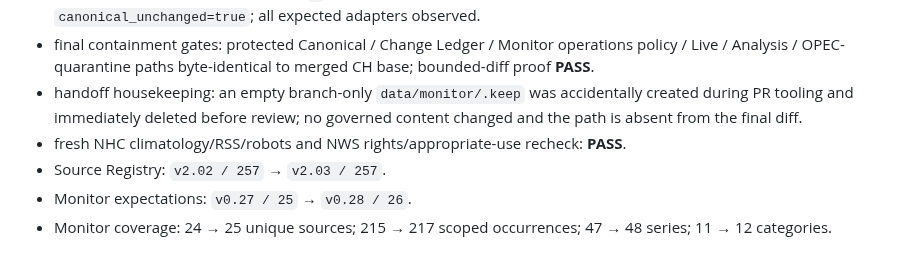
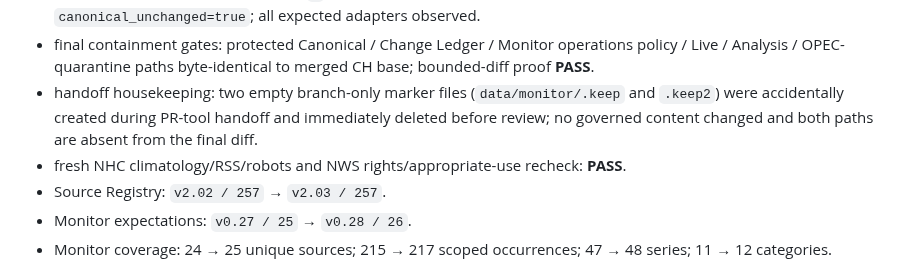
Before and after one commit to MusicOfScience/world-signals, a Markdown page: data/monitor/NHC_ATLANTIC_SEASON_CI_TRANSACTION_AUDIT_v0.1.md, the part around the change. Rendered like a GitHub page.

Commit message:
CI: consolidate handoff housekeeping record

```diff
--- a/data/monitor/NHC_ATLANTIC_SEASON_CI_TRANSACTION_AUDIT_v0.1.md
+++ b/data/monitor/NHC_ATLANTIC_SEASON_CI_TRANSACTION_AUDIT_v0.1.md
@@ -17,7 +17,7 @@
 - final guarded validation: **1,235 tests OK, 68 skipped**; Canonical, Live and Analysis validators passed; Python compile, seven JavaScript syntax checks and static build passed.
 - final registered runtime: process RC `0`; **26 healthy / 0 degraded** adapter entries; NHC itself HEALTHY; `canonical_unchanged=true`; all expected adapters observed.
 - final containment gates: protected Canonical / Change Ledger / Monitor operations policy / Live / Analysis / OPEC-quarantine paths byte-identical to merged CH base; bounded-diff proof **PASS**.
-- handoff housekeeping: an empty branch-only `data/monitor/.keep` was accidentally created during PR tooling and immediately deleted before review; no governed content changed and the path is absent from the final diff.
+- handoff housekeeping: two empty branch-only marker files (`data/monitor/.keep` and `.keep2`) were accidentally created during PR-tool handoff and immediately deleted before review; no governed content changed and both paths are absent from the final diff.
 - fresh NHC climatology/RSS/robots and NWS rights/appropriate-use recheck: **PASS**.
 - Source Registry: `v2.02 / 257` → `v2.03 / 257`.
 - Monitor expectations: `v0.27 / 25` → `v0.28 / 26`.
```
